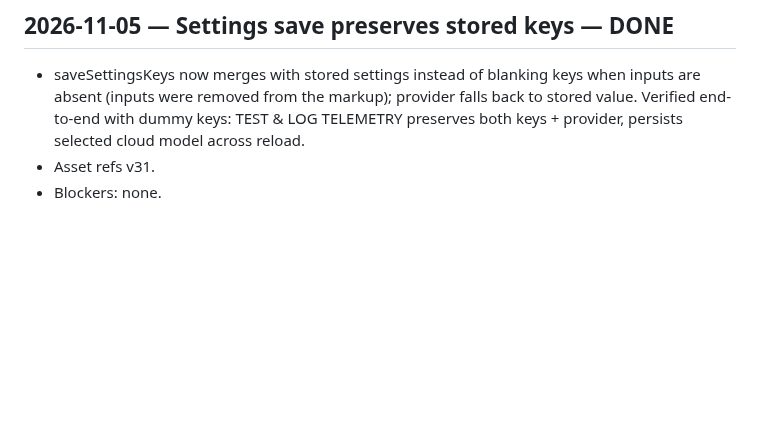
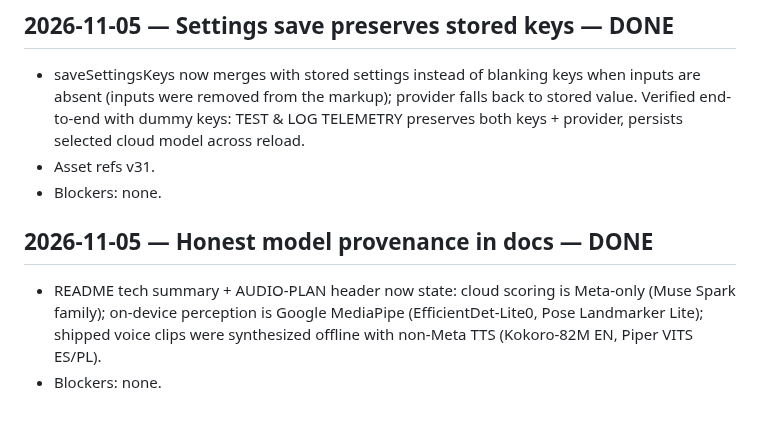
Before and after one commit to officebeats/cleanquest, a Markdown page: OVERNIGHT-LOG.md, the part around the change. Drawn GitHub-style; blank space fills up the shorter version.

```diff
--- a/OVERNIGHT-LOG.md
+++ b/OVERNIGHT-LOG.md
@@ -722,3 +722,7 @@ One entry per step/chunk: letter, start/finish (HH:MM CT), result, evidence, dec
 - saveSettingsKeys now merges with stored settings instead of blanking keys when inputs are absent (inputs were removed from the markup); provider falls back to stored value. Verified end-to-end with dummy keys: TEST & LOG TELEMETRY preserves both keys + provider, persists selected cloud model across reload.
 - Asset refs v31.
 - Blockers: none.
+
+## 2026-11-05 — Honest model provenance in docs — DONE
+- README tech summary + AUDIO-PLAN header now state: cloud scoring is Meta-only (Muse Spark family); on-device perception is Google MediaPipe (EfficientDet-Lite0, Pose Landmarker Lite); shipped voice clips were synthesized offline with non-Meta TTS (Kokoro-82M EN, Piper VITS ES/PL).
+- Blockers: none.
```
Also changed, not shown: README.md (+1 -1 lines), docs/AUDIO-PLAN.md (+5 -5 lines).
